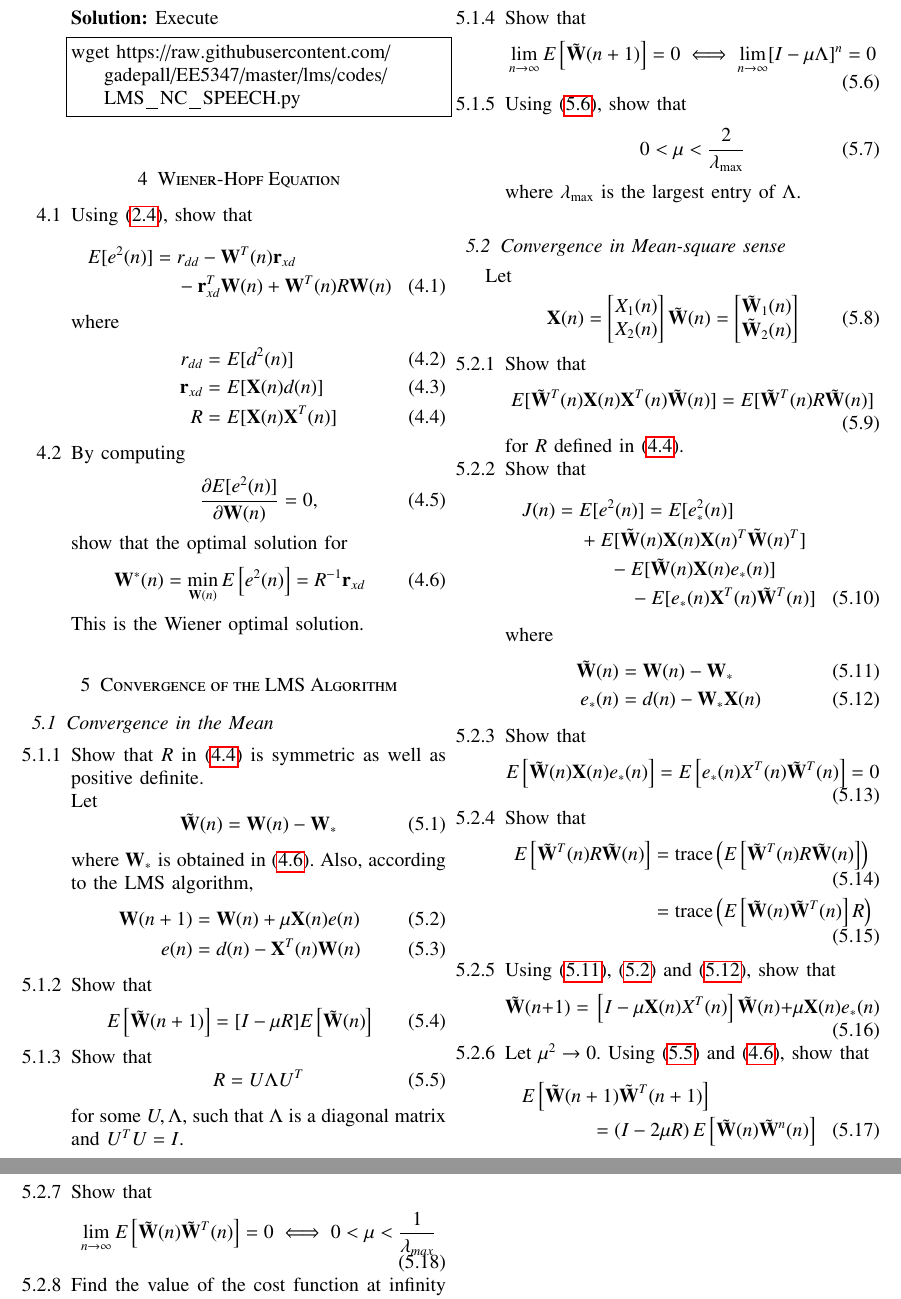
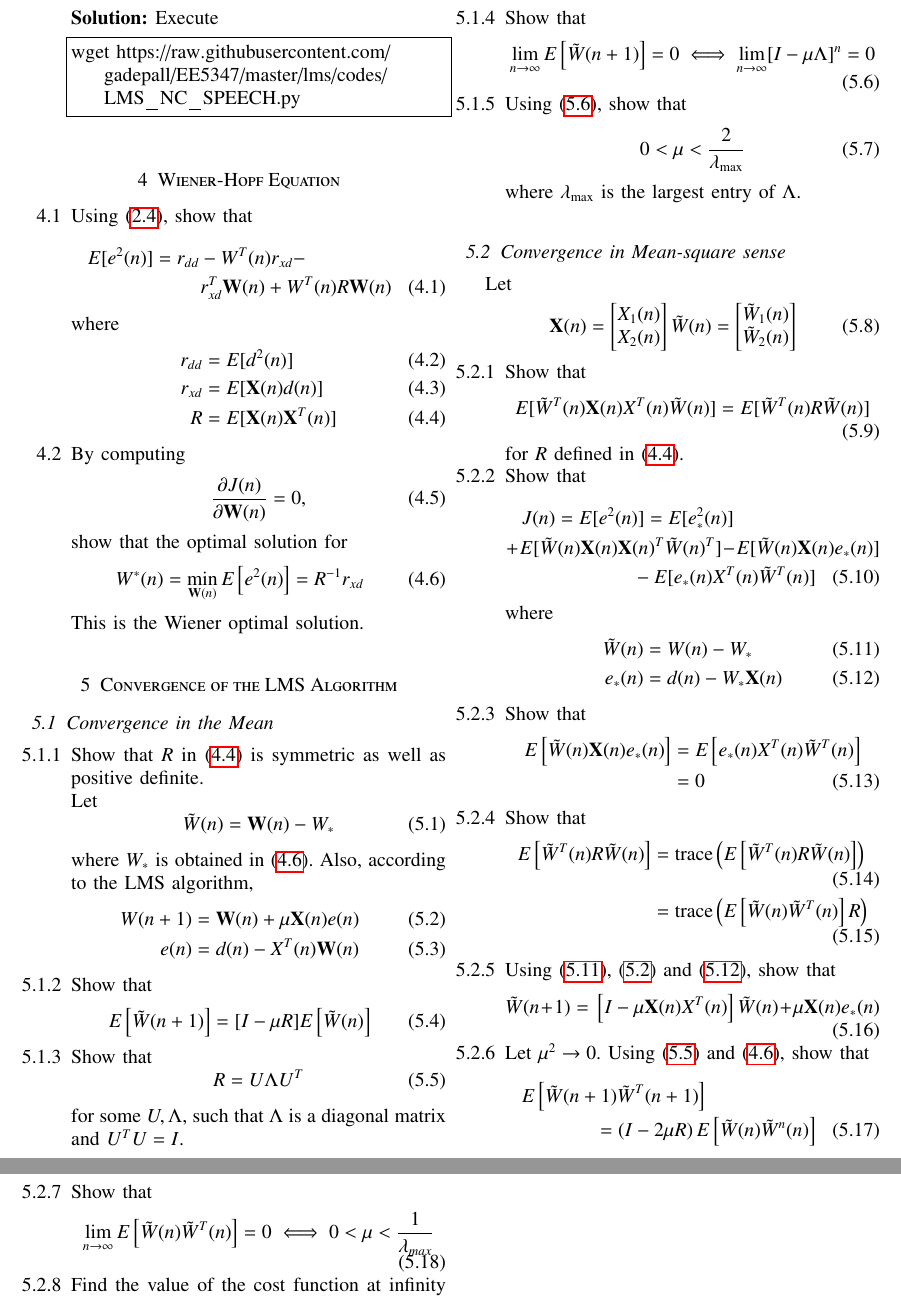
Before and after one commit to gadepall/EE5347, a LaTeX paper (lms/algo/lms_filter.tex): two parts of pages 2 and 3 of 3, joined at a grey line, cut so that both start at the same text. Compiled offline with pdfLaTeX; a LaTeX package or settings file that is missing is left out.

Commit message:
Add existing files

```diff
--- a/lms/algo/lms_filter.tex
+++ b/lms/algo/lms_filter.tex
@@ -360,15 +360,15 @@ wget https://raw.githubusercontent.com/gadepall/EE5347/master/lms/codes/LMS_NC_S
 %
 show that
 \begin{multline}
-E[e^{2}(n)] = r_{dd} - \mbf{W}^{T}(n)\mbf{r}_{xd}
+E[e^{2}(n)] = r_{dd} - W^{T}(n)r_{xd} -
 \\
-- \mbf{r}^{T}_{xd}\mbf{W}(n) + \mbf{W}^{T}(n) R \mbf{W}(n)
+r^{T}_{xd}\mbf{W}(n) + W^{T}(n) R \mbf{W}(n)
 \end{multline}
 where
 \begin{align}
 r_{dd} &= E[d^2(n)]
 \\
-\mbf{r}_{xd} &= E[\mbf{X}(n)d(n)]
+r_{xd} &= E[\mbf{X}(n)d(n)]
 \\
 R &= E[\mbf{X}(n)\mbf{X}^{T}(n)]
 \label{eq:matrix_R}
@@ -378,13 +378,13 @@ R &= E[\mbf{X}(n)\mbf{X}^{T}(n)]
 \item
 By computing
 \begin{equation}
-\frac{\partial E[e^{2}(n)]}{\partial \mbf{W}(n)}=0,
+\frac{\partial J(n)}{\partial \mbf{W}(n)}=0,
 \end{equation}
 show that the optimal solution for
 %
 \begin{equation}
 \label{eq:wiener_opt}
-\mbf{W}^*(n) = \min_{\mbf{W}(n)}E\sbrak{e^2(n)} = R^{-1} \mbf{r}_{xd}
+W^*(n) = \min_{\mbf{W}(n)}E\sbrak{e^2(n)} = R^{-1} r_{xd}
 \end{equation}
 %
 
@@ -402,22 +402,22 @@ Show that $R$ in \eqref{eq:matrix_R} is symmetric as well as positive definite.
 %
 Let
 \begin{equation}
-\tilde {\mbf{W}}(n)= \mbf{W}(n) - \mbf{W}_{*}
+\tilde W(n)= \mbf{W}(n) - W_{*}
 \end{equation}
 %
-where $\mbf{W}_{*}$ is obtained in \eqref{eq:wiener_opt}. Also, according to the LMS algorithm,
+where $W_{*}$ is obtained in \eqref{eq:wiener_opt}. Also, according to the LMS algorithm,
 \begin{align}
 \label{eq:wn_update}
-\mbf{W}(n+1)&=\mbf{W}(n)+ \mu \mbf{X}(n) e(n)
+W(n+1)&=\mbf{W}(n)+ \mu \mbf{X}(n) e(n)
 \\
-e(n) &= d(n) - \mbf{X}^{T}(n)\mbf{W}(n)
+e(n) &= d(n) - X^{T}(n)\mbf{W}(n)
 \end{align}
 %
 \item
 %
 Show that
 \begin{equation}
- E\sbrak{\tilde {\mbf{W}}(n+1)}=[I - \mu R]E\sbrak{\tilde {\mbf{W}}(n)}
+ E\sbrak{\tilde W(n+1)}=[I - \mu R]E\sbrak{\tilde W(n)}
 \end{equation}
 
 \item
@@ -434,7 +434,7 @@ for some $U, \Lambda$, such that $\Lambda$ is a diagonal matrix and $U^TU = I$.
 Show that
 \begin{equation}
 \label{eq:converge_lambda}
-\lim_{n \to \infty}E\sbrak{\tilde {\mbf{W}}(n+1)} = 0 \iff \lim_{n\to \infty}[I - \mu \Lambda]^n = 0
+\lim_{n \to \infty}E\sbrak{\tilde W(n+1)} = 0 \iff \lim_{n\to \infty}[I - \mu \Lambda]^n = 0
 \end{equation}
 
 %
@@ -530,31 +529,33 @@ J(n)=E[e^{2}(n)]
 %\end{align*}
 \item
 Show that
-\begin{equation}
-E\sbrak{ \tilde {\mbf{W}}(n)\mbf{X}(n)e_{*}(n)} = E\sbrak{ e_{*}(n)X^{T}(n)\tilde {\mbf{W}}^T(n)} = 0
-\end{equation}
+\begin{align}
+E\sbrak{ \tilde W(n)\mbf{X}(n)e_{*}(n)} &= E\sbrak{ e_{*}(n)X^{T}(n)\tilde W^T(n)}
+\nonumber \\
+&= 0
+\end{align}
 
 %
 \item
 Show that
 \begin{align}
-E\sbrak{\tilde {\mbf{W}}^{T}(n) R \tilde {\mbf{W}}(n)} &= \text{trace}\brak{E\sbrak{\tilde {\mbf{W}}^{T}(n) R \tilde {\mbf{W}}(n)}}
+E\sbrak{\tilde W^{T}(n) R \tilde W(n)} &= \text{trace}\brak{E\sbrak{\tilde W^{T}(n) R \tilde W(n)}}
 \\
-&= \text{trace}\brak{E\sbrak{\tilde {\mbf{W}}(n)\tilde {\mbf{W}}^{T}(n) }R}
+&= \text{trace}\brak{E\sbrak{\tilde W(n)\tilde W^{T}(n) }R}
 \end{align}
 
 
 \item
 Using \eqref{eq:w_tilde}, \eqref{eq:wn_update} and \eqref{eq:e_star},  show that
 \begin{equation}
-\tilde {\mbf{W}}(n+1) = \sbrak{I - \mu \mbf{X}(n) X^{T}(n) }\tilde {\mbf{W}}(n) + \mu \mbf{X}(n)e_{*}(n)
+\tilde W(n+1) = \sbrak{I - \mu \mbf{X}(n) X^{T}(n) }\tilde W(n) + \mu \mbf{X}(n)e_{*}(n)
 \end{equation}
 \item
 Let $\mu^2 \to 0$.  Using \eqref{eq:eigen_decompose} and \eqref{eq:wiener_opt}, show that
 \begin{multline}
-E\sbrak{\tilde {\mbf{W}}(n+1)\tilde {\mbf{W}}^{T}(n+1)}
+E\sbrak{\tilde W(n+1)\tilde W^{T}(n+1)}
 \\
-= \brak{I - 2\mu R}E\sbrak{\tilde {\mbf{W}}(n)\tilde {\mbf{W}}^{n}(n)}
+= \brak{I - 2\mu R}E\sbrak{\tilde W(n)\tilde W^{n}(n)}
 \end{multline}
 
 %&=\big [I - \mu X(n) X^{T}(n) \big ]\tilde W(n) \\ & \hspace{0.75cm} + \mu X(n)\big [d(n)-X^{T}(n) W_{*}\big ]\\
@@ -565,7 +566,7 @@ E\sbrak{\tilde {\mbf{W}}(n+1)\tilde {\mbf{W}}^{T}(n+1)}
 \item
 Show that
 \begin{equation}
-\lim_{n\to\infty}E\sbrak{\tilde {\mbf{W}}(n)\tilde {\mbf{W}}^{T}(n)} = 0 \iff 0 < \mu < \dfrac{1}{\lambda_{max}}
+\lim_{n\to\infty}E\sbrak{\tilde W(n)\tilde W^{T}(n)} = 0 \iff 0 < \mu < \dfrac{1}{\lambda_{max}}
 \end{equation}
 
 %\item
```
Also changed, not shown: lms/algo/lms_filter.pdf, lms/algo/lms_filter.tex (17 more changed lines), 2 other files.
